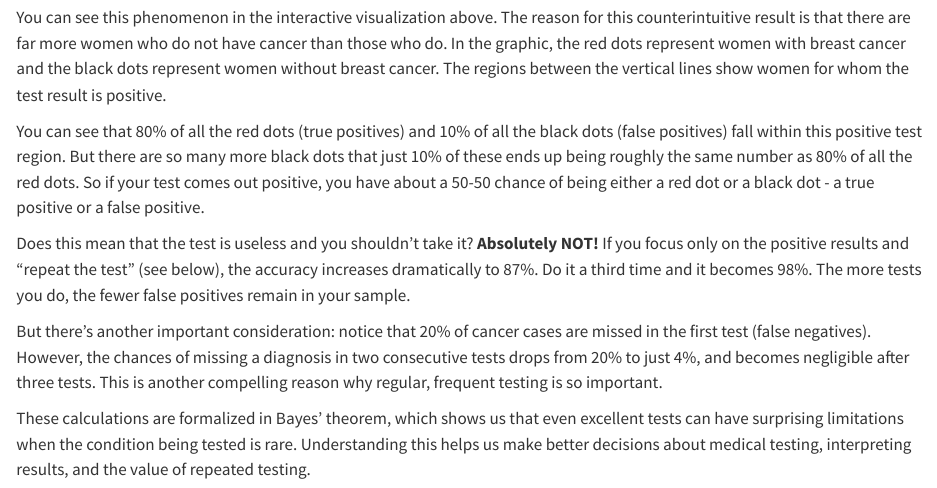
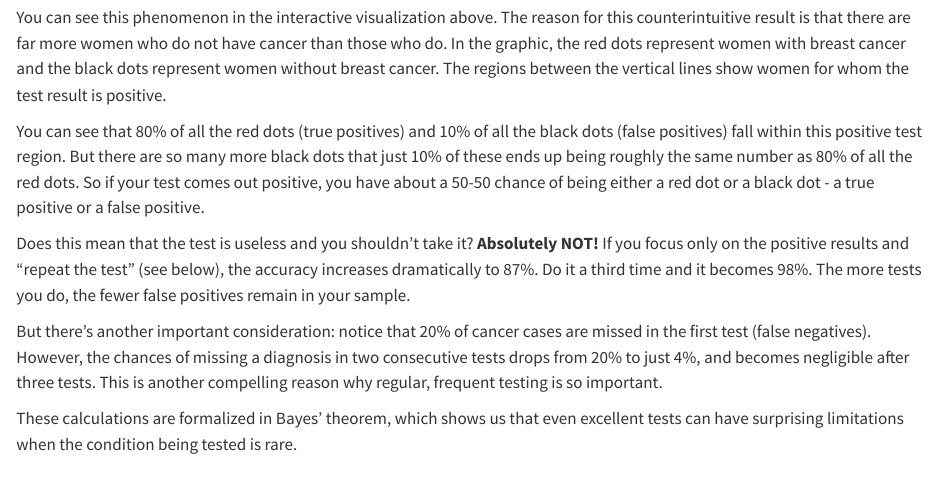
Before and after one commit to apurvanakade/second-drafts, a Quarto document (9991-bayes-theorem.qmd): the page in a window 1100 px wide, from 720 px down. Rendered offline with R 4.5, knitr and Pandoc in place of Quarto, with nearby package versions.

Commit message:
update on 2025-06-02 21:11:24

````diff
--- a/9991-bayes-theorem.qmd
+++ b/9991-bayes-theorem.qmd
@@ -190,7 +190,7 @@ Does this mean that the test is useless and you shouldn't take it? **Absolutely
 
 But there's another important consideration: notice that 20% of cancer cases are missed in the first test (false negatives). However, the chances of missing a diagnosis in two consecutive tests drops from 20% to just 4%, and becomes negligible after three tests. This is another compelling reason why regular, frequent testing is so important.
 
-These calculations are formalized in Bayes' theorem, which shows us that even excellent tests can have surprising limitations when the condition being tested is rare. Understanding this helps us make better decisions about medical testing, interpreting results, and the value of repeated testing.
+These calculations are formalized in Bayes' theorem, which shows us that even excellent tests can have surprising limitations when the condition being tested is rare.
 
 
 ```{ojs}
--- a/_quarto.yml
+++ b/_quarto.yml
@@ -31,9 +31,9 @@ website:
     style: floating
     contents: "*.qmd"
 
-  # comments:
-  #   giscus:
-  #     repo: "apurvanakade/second-drafts"
+  comments:
+    giscus:
+      repo: "apurvanakade/second-drafts"
 
 format:
   html:
````
Also changed, not shown: docs/listings.json, docs/search.json, 8 other files.
